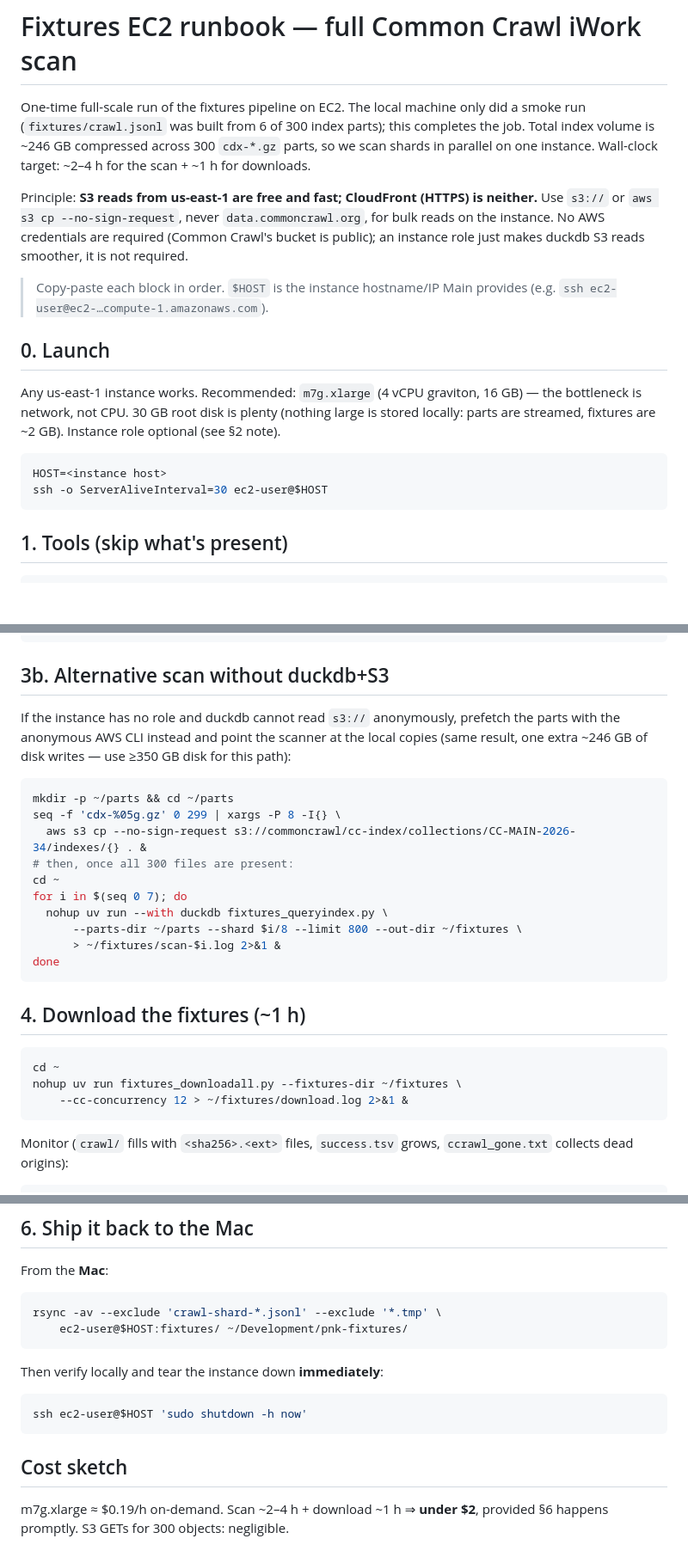
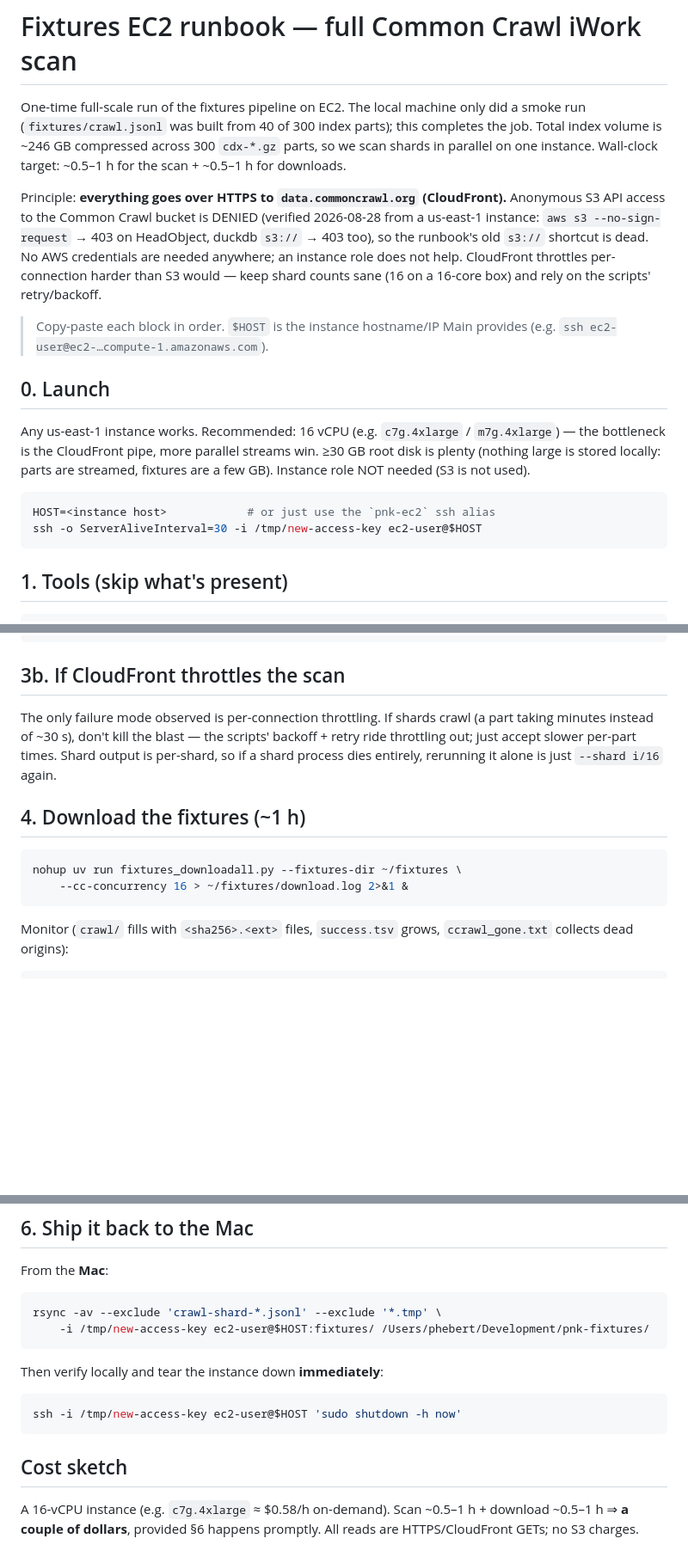
Before and after one commit to peterheb/pnk, a Markdown page: scripts/fixtures_ec2_runbook.md, 3 parts joined by grey strips. Shown at 86% size. GitHub-like rendering; blank space fills up the shorter version.

Commit message:
fixtures: runbook rewritten for HTTPS-only reality — anonymous S3 to the CC bucket is 403 (verified on us-east-1 instance), so s3:///--data-base and aws-cli prefetch paths are gone; 16 shards on a 16-core box, CloudFront throttling guidance, correct rsync/shutdown key flags

````diff
--- a/scripts/fixtures_ec2_runbook.md
+++ b/scripts/fixtures_ec2_runbook.md
@@ -1,30 +1,32 @@
 # Fixtures EC2 runbook — full Common Crawl iWork scan
 
 One-time full-scale run of the fixtures pipeline on EC2. The local machine only
-did a smoke run (`fixtures/crawl.jsonl` was built from 6 of 300 index parts);
+did a smoke run (`fixtures/crawl.jsonl` was built from 40 of 300 index parts);
 this completes the job. Total index volume is ~246 GB compressed across 300
 `cdx-*.gz` parts, so we scan shards in parallel on one instance. Wall-clock
-target: ~2–4 h for the scan + ~1 h for downloads.
+target: ~0.5–1 h for the scan + ~0.5–1 h for downloads.
 
-Principle: **S3 reads from us-east-1 are free and fast; CloudFront (HTTPS) is
-neither.** Use `s3://` or `aws s3 cp --no-sign-request`, never
-`data.commoncrawl.org`, for bulk reads on the instance. No AWS credentials are
-required (Common Crawl's bucket is public); an instance role just makes duckdb
-S3 reads smoother, it is not required.
+Principle: **everything goes over HTTPS to `data.commoncrawl.org` (CloudFront).**
+Anonymous S3 API access to the Common Crawl bucket is DENIED (verified
+2026-08-28 from a us-east-1 instance: `aws s3 --no-sign-request` → 403 on
+HeadObject, duckdb `s3://` → 403 too), so the runbook's old `s3://` shortcut is
+dead. No AWS credentials are needed anywhere; an instance role does not help.
+CloudFront throttles per-connection harder than S3 would — keep shard counts
+sane (16 on a 16-core box) and rely on the scripts' retry/backoff.
 
 > Copy-paste each block in order. `$HOST` is the instance hostname/IP Main
 > provides (e.g. `ssh ec2-user@ec2-…compute-1.amazonaws.com`).
 
 ## 0. Launch
 
-Any us-east-1 instance works. Recommended: `m7g.xlarge` (4 vCPU graviton,
-16 GB) — the bottleneck is network, not CPU. 30 GB root disk is plenty
-(nothing large is stored locally: parts are streamed, fixtures are ~2 GB).
-Instance role optional (see §2 note).
+Any us-east-1 instance works. Recommended: 16 vCPU (e.g. `c7g.4xlarge` /
+`m7g.4xlarge`) — the bottleneck is the CloudFront pipe, more parallel streams
+win. ≥30 GB root disk is plenty (nothing large is stored locally: parts are
+streamed, fixtures are a few GB). Instance role NOT needed (S3 is not used).
 
 ```bash
-HOST=<instance host>
-ssh -o ServerAliveInterval=30 ec2-user@$HOST
+HOST=<instance host>            # or just use the `pnk-ec2` ssh alias
+ssh -o ServerAliveInterval=30 -i /tmp/new-access-key ec2-user@$HOST
 ```
 
 ## 1. Tools (skip what's present)
@@ -105,32 +106,19 @@ print('merged:', len(out), 'unique selections')
 EOF
 ```
 
-## 3b. Alternative scan without duckdb+S3
+## 3b. If CloudFront throttles the scan
 
-If the instance has no role and duckdb cannot read `s3://` anonymously,
-prefetch the parts with the anonymous AWS CLI instead and point the scanner at
-the local copies (same result, one extra ~246 GB of disk writes — use ≥350 GB
-disk for this path):
-
-```bash
-mkdir -p ~/parts && cd ~/parts
-seq -f 'cdx-%05g.gz' 0 299 | xargs -P 8 -I{} \
-  aws s3 cp --no-sign-request s3://commoncrawl/cc-index/collections/CC-MAIN-2026-34/indexes/{} . &
-# then, once all 300 files are present:
-cd ~
-for i in $(seq 0 7); do
-  nohup uv run --with duckdb fixtures_queryindex.py \
-      --parts-dir ~/parts --shard $i/8 --limit 800 --out-dir ~/fixtures \
-      > ~/fixtures/scan-$i.log 2>&1 &
-done
-```
+The only failure mode observed is per-connection throttling. If shards crawl
+(a part taking minutes instead of ~30 s), don't kill the blast — the scripts'
+backoff + retry ride throttling out; just accept slower per-part times. Shard
+output is per-shard, so if a shard process dies entirely, rerunning it alone
+is just `--shard i/16` again.
 
 ## 4. Download the fixtures (~1 h)
 
 ```bash
-cd ~
 nohup uv run fixtures_downloadall.py --fixtures-dir ~/fixtures \
-    --cc-concurrency 12 > ~/fixtures/download.log 2>&1 &
+    --cc-concurrency 16 > ~/fixtures/download.log 2>&1 &
 ```
 
 Monitor (`crawl/` fills with `<sha256>.<ext>` files, `success.tsv` grows,
@@ -160,16 +148,17 @@ From the **Mac**:
 
 ```bash
 rsync -av --exclude 'crawl-shard-*.jsonl' --exclude '*.tmp' \
-    ec2-user@$HOST:fixtures/ ~/Development/pnk-fixtures/
+    -i /tmp/new-access-key ec2-user@$HOST:fixtures/ /Users/phebert/Development/pnk-fixtures/
 ```
 
 Then verify locally and tear the instance down **immediately**:
 
 ```bash
-ssh ec2-user@$HOST 'sudo shutdown -h now'
+ssh -i /tmp/new-access-key ec2-user@$HOST 'sudo shutdown -h now'
 ```
 
 ## Cost sketch
 
-m7g.xlarge ≈ $0.19/h on-demand. Scan ~2–4 h + download ~1 h ⇒ **under $2**,
-provided §6 happens promptly. S3 GETs for 300 objects: negligible.
+A 16-vCPU instance (e.g. `c7g.4xlarge` ≈ $0.58/h on-demand). Scan ~0.5–1 h +
+download ~0.5–1 h ⇒ **a couple of dollars**, provided §6 happens promptly.
+All reads are HTTPS/CloudFront GETs; no S3 charges.
````
Also changed, not shown: other parts of scripts/fixtures_ec2_runbook.md (+13 -14 lines).
